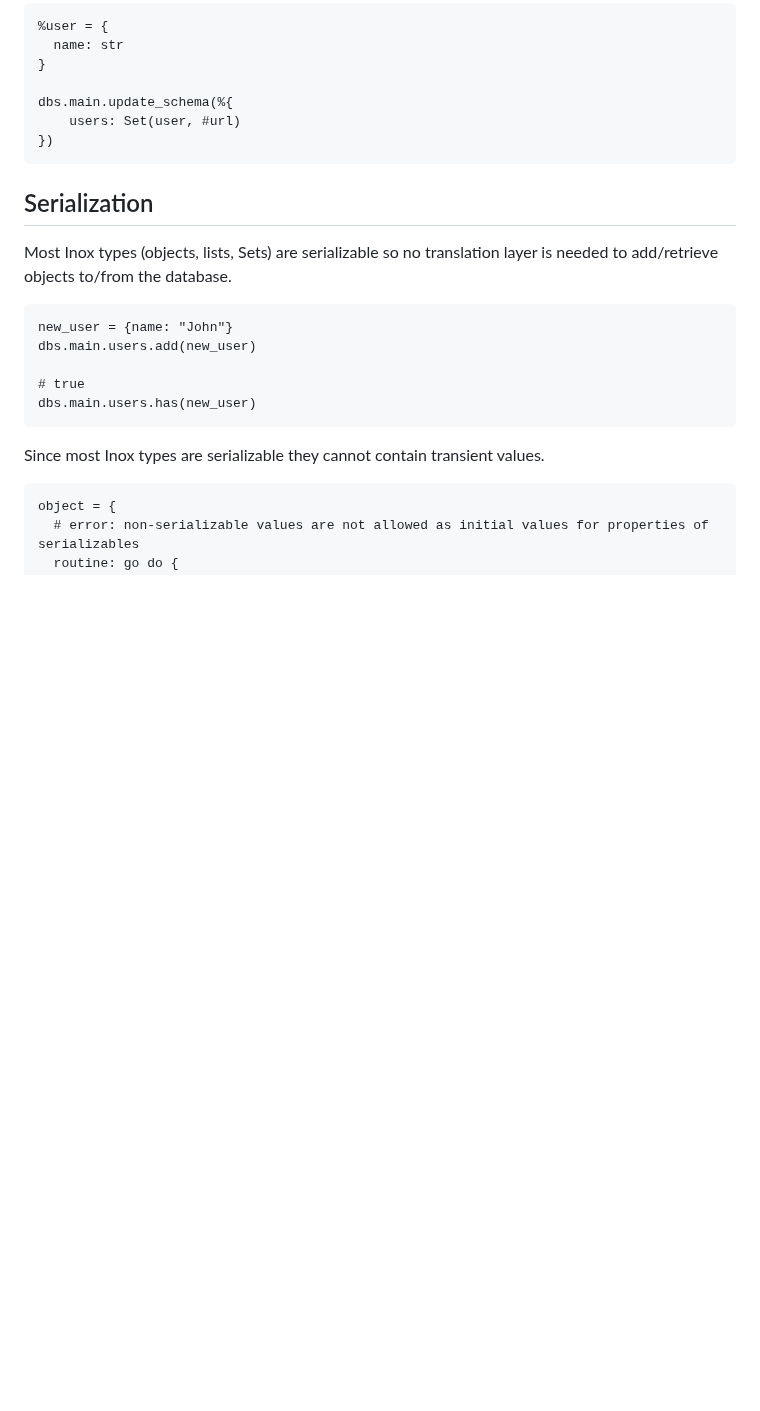
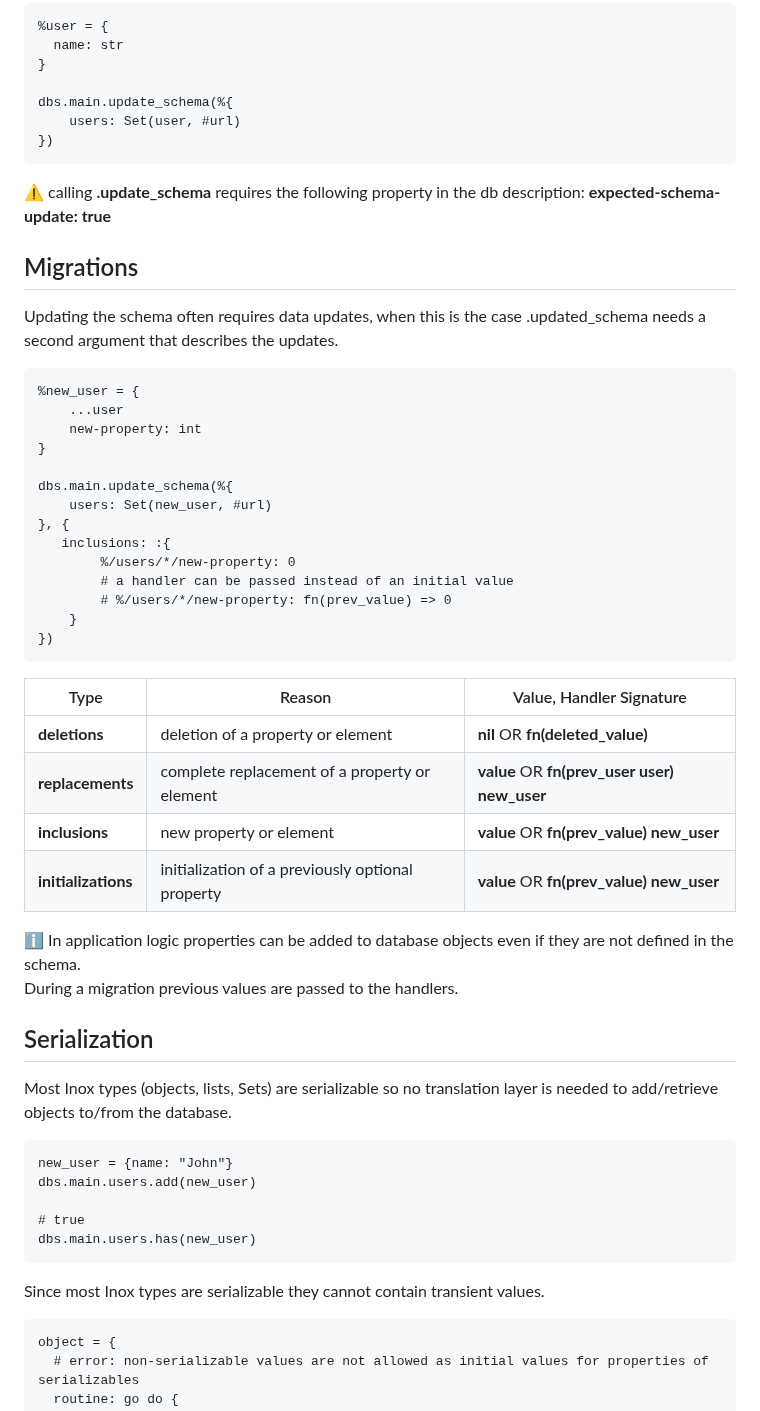
Before and after one commit to inoxlang/inox, a Markdown page: docs/language-basics.md, the part around the change. Drawn GitHub-style; blank space fills up the shorter version.

````diff
--- a/docs/language-basics.md
+++ b/docs/language-basics.md
@@ -1053,6 +1053,40 @@ dbs.main.update_schema(%{
 })
 ```
 
+⚠️ calling **.update_schema** requires the following property in the db description: **expected-schema-update: true**
+
+## Migrations
+
+Updating the schema often requires data updates, when this is the case .updated_schema needs a
+second argument that describes the updates.
+
+```
+%new_user = {
+    ...user
+    new-property: int
+}
+
+dbs.main.update_schema(%{
+    users: Set(new_user, #url)
+}, {
+   inclusions: :{
+        %/users/*/new-property: 0
+        # a handler can be passed instead of an initial value
+        # %/users/*/new-property: fn(prev_value) => 0
+    }
+})
+```
+
+| Type |  Reason  | Value, Handler Signature |
+| ----------- | -----------  | ----------- |
+| **deletions** | deletion of a property or element | **nil** OR **fn(deleted_value)** |
+| **replacements** | complete replacement of a property or element |**value** OR **fn(prev_user user) new_user** |
+| **inclusions** | new property or element |**value** OR **fn(prev_value) new_user** |
+| **initializations** | initialization of a previously optional property |**value** OR **fn(prev_value) new_user** |
+
+ℹ️ In application logic properties can be added to database objects even if they are not defined in the schema.\
+During a migration previous values are passed to the handlers.
+
 ## Serialization
 
 Most Inox types (objects, lists, Sets) are serializable so no translation layer is
````
Also changed, not shown: README.md (+3 -0 lines).
